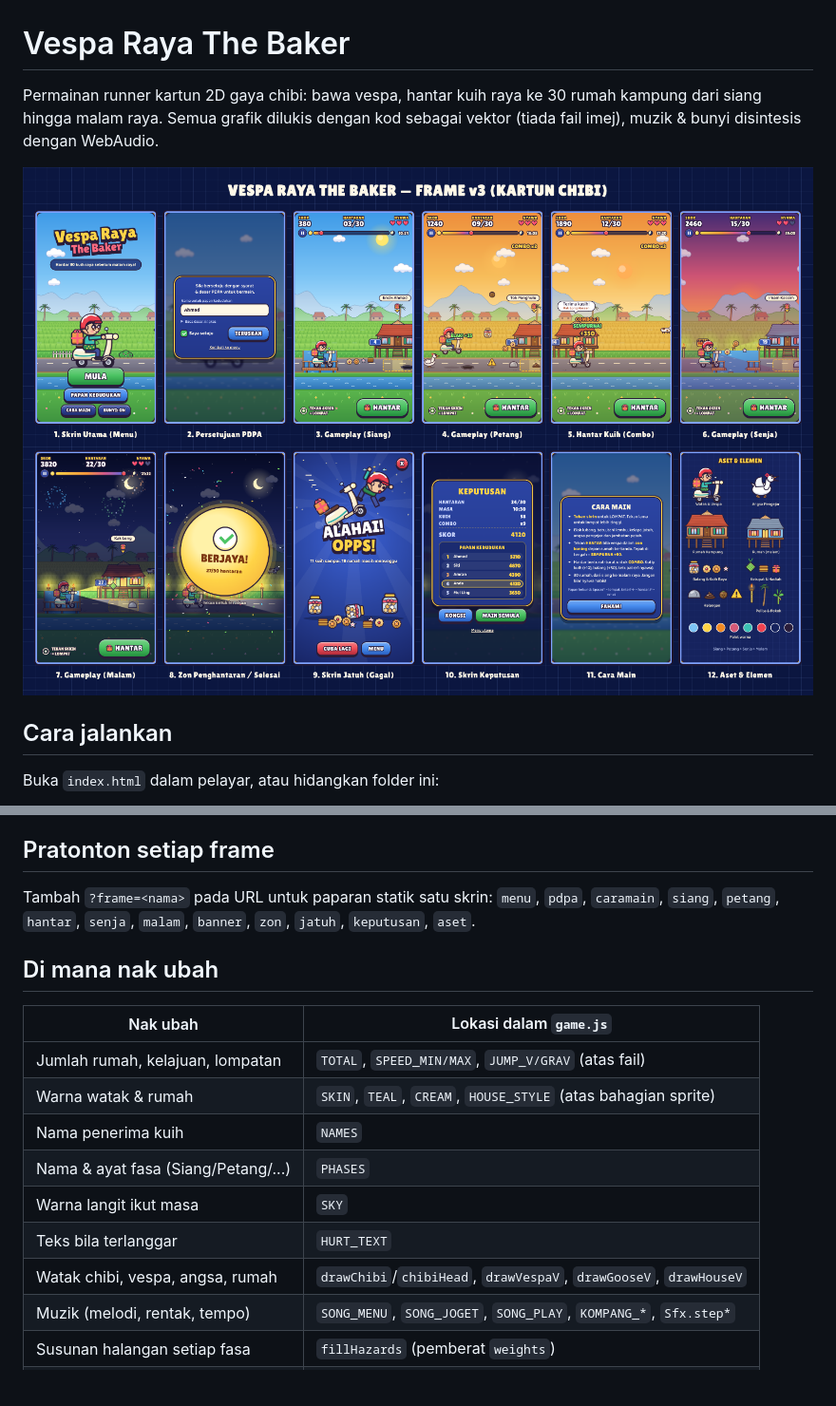
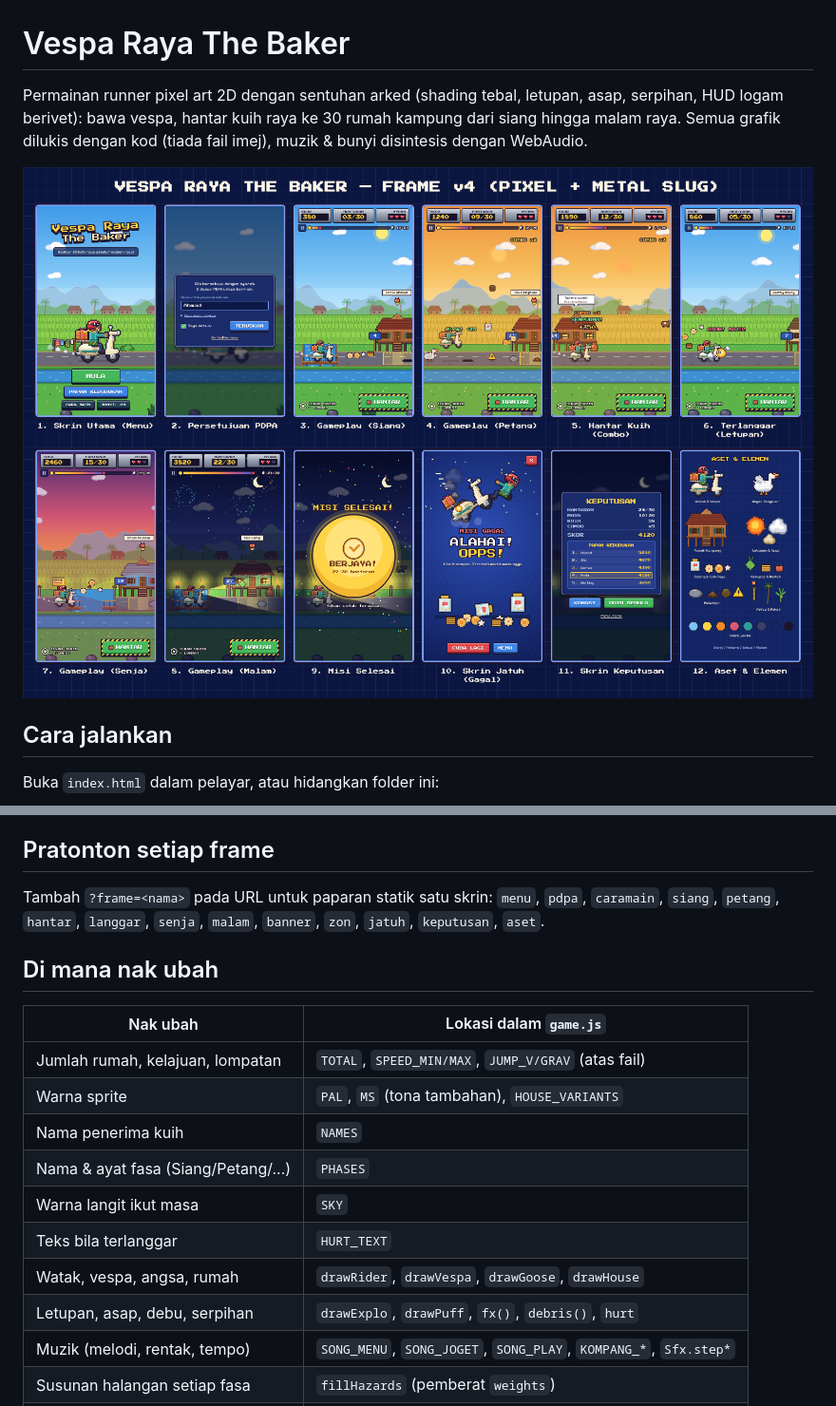
Before and after one commit to amtb-stack/Ecommerce-Project, a Markdown page: vespa-raya/README.md, 2 parts joined by grey strips. Shown at 95% size. Drawn GitHub-style; pictures changed too: vespa-raya/preview/frames.png; blank space fills up the shorter version.

```diff
--- a/vespa-raya/README.md
+++ b/vespa-raya/README.md
@@ -1,7 +1,7 @@
 # Vespa Raya The Baker
 
-Permainan runner kartun 2D gaya chibi: bawa vespa, hantar kuih raya ke 30 rumah kampung dari siang hingga malam raya.
-Semua grafik dilukis dengan kod sebagai vektor (tiada fail imej), muzik & bunyi disintesis dengan WebAudio.
+Permainan runner pixel art 2D dengan sentuhan arked (shading tebal, letupan, asap, serpihan, HUD logam berivet): bawa vespa, hantar kuih raya ke 30 rumah kampung dari siang hingga malam raya.
+Semua grafik dilukis dengan kod (tiada fail imej), muzik & bunyi disintesis dengan WebAudio.
 
 ![Contoh frame](preview/frames.png)
 
@@ -39,19 +39,20 @@ Nyawa habis → skrin "ALAHAI! OPPS!".
 ## Pratonton setiap frame
 
 Tambah `?frame=<nama>` pada URL untuk paparan statik satu skrin:
-`menu`, `pdpa`, `caramain`, `siang`, `petang`, `hantar`, `senja`, `malam`, `banner`, `zon`, `jatuh`, `keputusan`, `aset`.
+`menu`, `pdpa`, `caramain`, `siang`, `petang`, `hantar`, `langgar`, `senja`, `malam`, `banner`, `zon`, `jatuh`, `keputusan`, `aset`.
 
 ## Di mana nak ubah
 
 | Nak ubah | Lokasi dalam `game.js` |
 | --- | --- |
 | Jumlah rumah, kelajuan, lompatan | `TOTAL`, `SPEED_MIN/MAX`, `JUMP_V/GRAV` (atas fail) |
-| Warna watak & rumah | `SKIN`, `TEAL`, `CREAM`, `HOUSE_STYLE` (atas bahagian sprite) |
+| Warna sprite | `PAL`, `MS` (tona tambahan), `HOUSE_VARIANTS` |
 | Nama penerima kuih | `NAMES` |
 | Nama & ayat fasa (Siang/Petang/...) | `PHASES` |
 | Warna langit ikut masa | `SKY` |
 | Teks bila terlanggar | `HURT_TEXT` |
-| Watak chibi, vespa, angsa, rumah | `drawChibi`/`chibiHead`, `drawVespaV`, `drawGooseV`, `drawHouseV` |
+| Watak, vespa, angsa, rumah | `drawRider`, `drawVespa`, `drawGoose`, `drawHouse` |
+| Letupan, asap, debu, serpihan | `drawExplo`, `drawPuff`, `fx()`, `debris()`, `hurt` |
 | Muzik (melodi, rentak, tempo) | `SONG_MENU`, `SONG_JOGET`, `SONG_PLAY`, `KOMPANG_*`, `Sfx.step*` |
 | Susunan halangan setiap fasa | `fillHazards` (pemberat `weights`) |
 | Markah hantaran / combo | `deliver`, `comboMult` |
```
Also changed, not shown: 3 other files.
